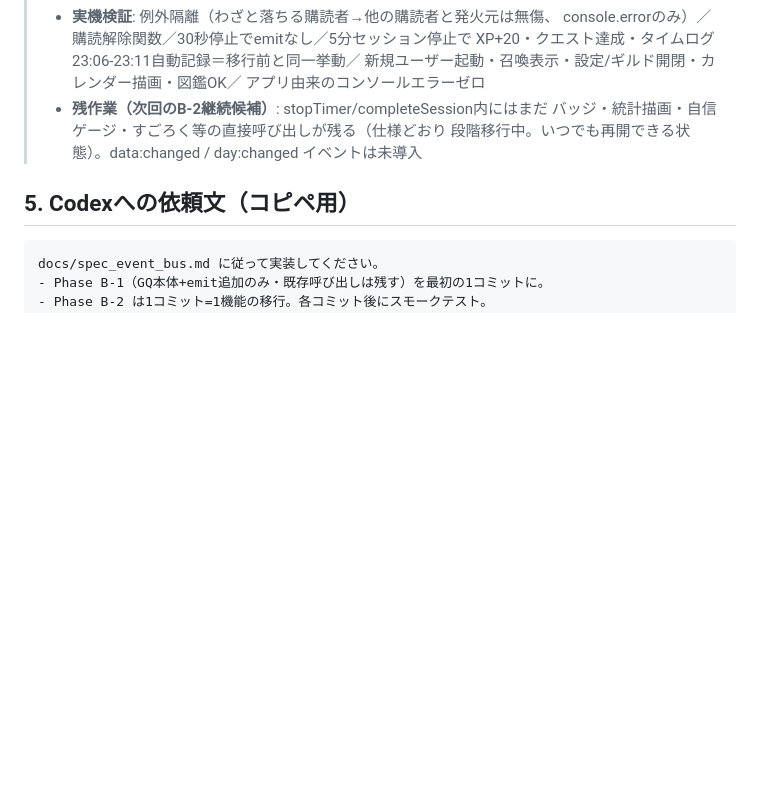
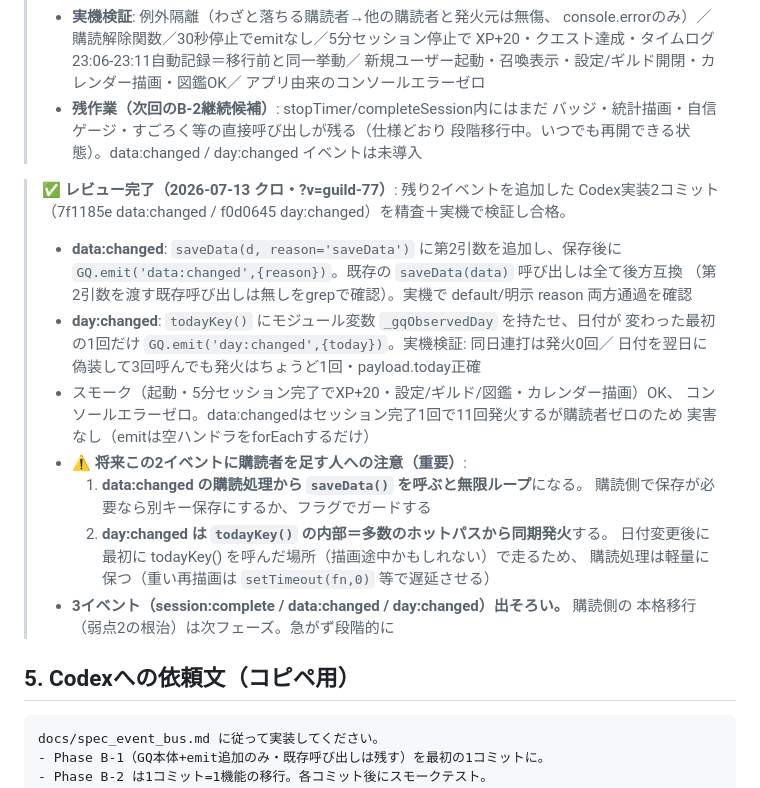
Before and after one commit to yoz400/growth-quest, a Markdown page: docs/spec_event_bus.md, the part around the change. GitHub-like rendering; blank space fills up the shorter version.

Commit message:
docs: data:changed/day:changed 追加のレビュー記録＋将来の購読者向け注意を追記
Co-Authored-By: Claude Fable 5 <noreply@anthropic.com>

````diff
--- a/docs/spec_event_bus.md
+++ b/docs/spec_event_bus.md
@@ -89,6 +89,26 @@ const GQ = (() => {
 >   バッジ・統計描画・自信ゲージ・すごろく等の直接呼び出しが残る（仕様どおり
 >   段階移行中。いつでも再開できる状態）。data:changed / day:changed イベントは未導入
 
+> ✅ **レビュー完了（2026-07-13 クロ・?v=guild-77）**: 残り2イベントを追加した
+> Codex実装2コミット（7f1185e data:changed / f0d0645 day:changed）を精査＋実機で検証し合格。
+> - **data:changed**: `saveData(d, reason='saveData')` に第2引数を追加し、保存後に
+>   `GQ.emit('data:changed',{reason})`。既存の `saveData(data)` 呼び出しは全て後方互換
+>   （第2引数を渡す既存呼び出しは無しをgrepで確認）。実機で default/明示 reason 両方通過を確認
+> - **day:changed**: `todayKey()` にモジュール変数 `_gqObservedDay` を持たせ、日付が
+>   変わった最初の1回だけ `GQ.emit('day:changed',{today})`。実機検証: 同日連打は発火0回／
+>   日付を翌日に偽装して3回呼んでも発火はちょうど1回・payload.today正確
+> - スモーク（起動・5分セッション完了でXP+20・設定/ギルド/図鑑・カレンダー描画）OK、
+>   コンソールエラーゼロ。data:changedはセッション完了1回で11回発火するが購読者ゼロのため
+>   実害なし（emitは空ハンドラをforEachするだけ）
+> - **⚠️ 将来この2イベントに購読者を足す人への注意（重要）**:
+>   1. **data:changed の購読処理から `saveData()` を呼ぶと無限ループ**になる。
+>      購読側で保存が必要なら別キー保存にするか、フラグでガードする
+>   2. **day:changed は `todayKey()` の内部＝多数のホットパスから同期発火**する。
+>      日付変更後に最初に todayKey() を呼んだ場所（描画途中かもしれない）で走るため、
+>      購読処理は軽量に保つ（重い再描画は `setTimeout(fn,0)` 等で遅延させる）
+> - **3イベント（session:complete / data:changed / day:changed）出そろい。** 購読側の
+>   本格移行（弱点2の根治）は次フェーズ。急がず段階的に
+
 ## 5. Codexへの依頼文（コピペ用）
 
 ```text
````
